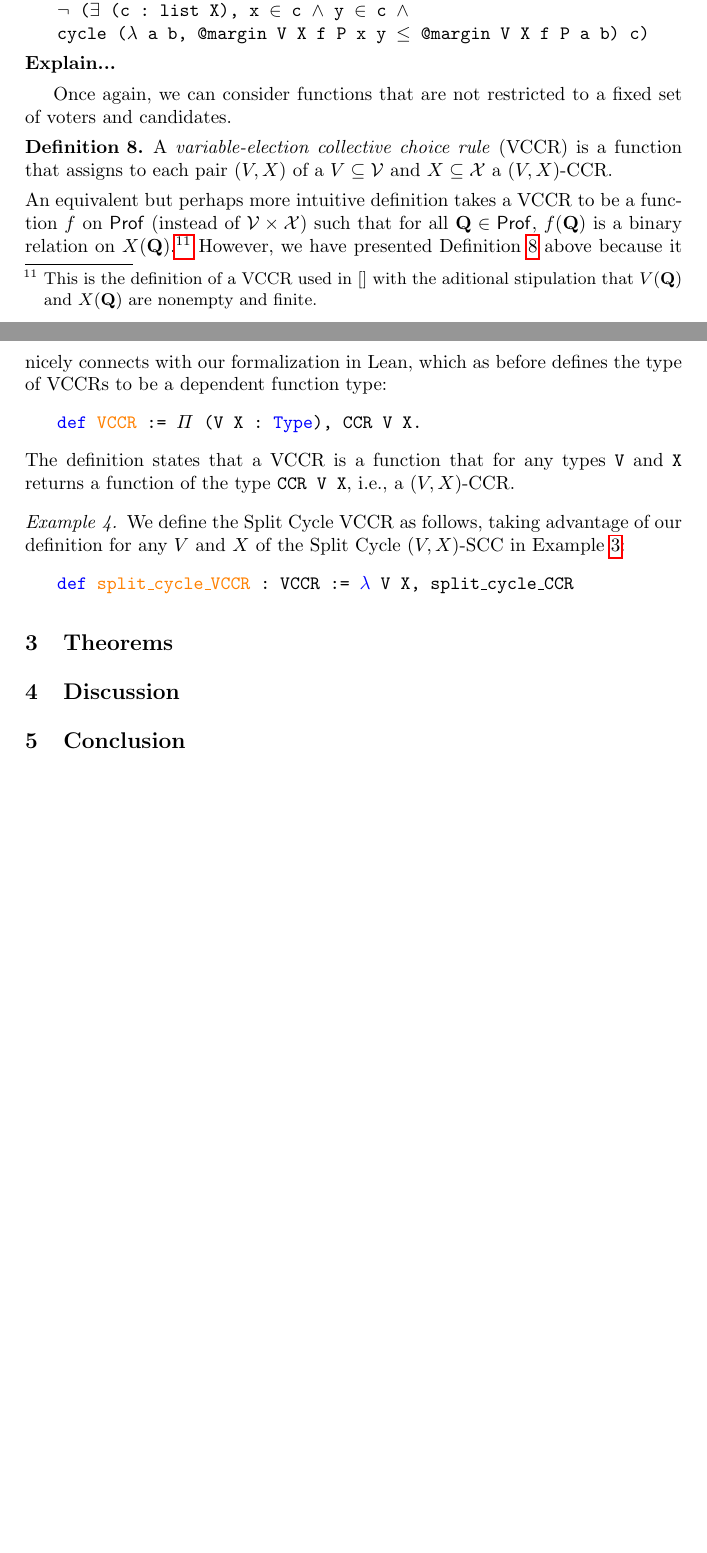
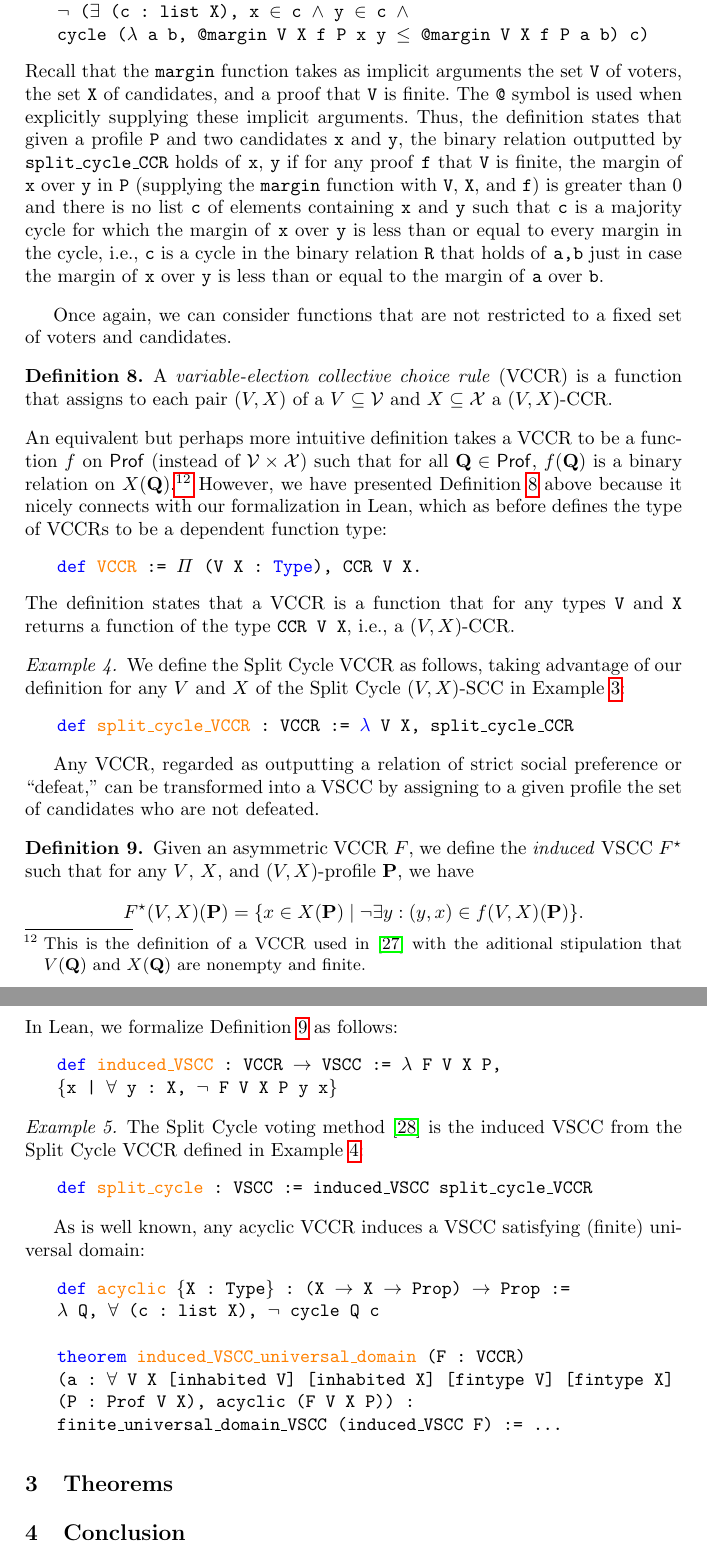
Before and after one commit to epacuit/lori2021, a LaTeX paper (VotingTheoryLEAN.tex): two parts of pages 9 and 10 of 14 before the commit and two parts of pages 10 and 11 of 15 after it, joined at a grey line, cut so that both start at the same text, the shorter picture padded with empty space. The pictures show the PDF file VotingTheoryLEAN.pdf that the author committed with the source.

Commit message:
Changes from yesterday.

```diff
--- a/VotingTheoryLEAN.tex
+++ b/VotingTheoryLEAN.tex
@@ -278,6 +278,14 @@ We represent the function $\mathsf{SCC}$ in Lean as follows, where \texttt{set X
 \item[] \texttt{\textcolor{blue}{def} \textcolor{orange}{SCC} := \textcolor{blue}{$\lambda$} (V X : \textcolor{blue}{Type}), Prof V X $\to$ set X}
 \end{itemize}
 The definition states that \texttt{SCC} is a function that given two types, \texttt{V} and \texttt{X}, outputs the type \texttt{Prof V X $\to$ set X}, which is the type of $(V,X)$-SCCs.
+
+We formalize universal domain as follows:
+\begin{itemize}
+%\item[] \texttt{\textcolor{blue}{def} \textcolor{orange}{universal\_domain\_SCC} $\{$V X: \textcolor{blue}{Type}$\}$: SCC V X $\to$ Prop := $\lambda$ F, $\forall$ P, F P $\neq$ $\emptyset$}
+\item[] \texttt{\textcolor{blue}{def} \textcolor{orange}{universal\_domain\_SCC} $\{$V X: \textcolor{blue}{Type}$\}$ (F : SCC V X) : Prop :=} \\
+\texttt{$\forall$ P : Prof V X, F P $\neq$ $\emptyset$}
+
+\end{itemize}
 
 % Given a profile $\mathbf{P}$ and $x\in X(\mathbf{P})$, we say that \textit{$x$ is a Condorcet winner in $\mathbf{P}$} if $V$ is finite and for each $y\in X(\mathbf{P})\setminus \{x\}$, $Margin_\mathbf{P}(x,y)>0$.
 
@@ -307,7 +315,13 @@ In Lean, we define the type of VSCCs as a \textit{dependent function type}:
 \begin{itemize}
 \item[] \texttt{\textcolor{blue}{def} \textcolor{orange}{VSCC} : \textcolor{blue}{Type 1} := $\Pi$ (V X : \textcolor{blue}{Type}), SCC V X.}
 \end{itemize}
-The definition states that a VSCC is a function that for any types \texttt{V} and \texttt{X} returns a function of the type \texttt{SCC V X}, i.e., a $(V,X)$-SCC.
+The definition states that a VSCC is a function that for any types \texttt{V} and \texttt{X} returns a function of the type \texttt{SCC V X}, i.e., a $(V,X)$-SCC. We formalize (finite) universal domain as follows:
+\begin{itemize}
+\item[] \texttt{\textcolor{blue}{def} \textcolor{orange}{finite\_universal\_domain\_VSCC} (F : VSCC) : Prop :=}\\
+    \texttt{$\forall$ V X [inhabited V] [inhabited X] [fintype V] [fintype X],}
+
+    \texttt{universal\_domain\_SCC (F V X)}
+\end{itemize}
 
 \begin{example} We define the Condorcet VSCC as follows, taking advantage of our definition for any $V$ and $X$ of the Condorcet $(V,X)$-SCC in Example \ref{CondorcetEx1}:
 \begin{itemize}
@@ -346,8 +360,7 @@ Now we are ready to define the Split Cycle $(V,X)$-CCR:
     \texttt{$\neg$ ($\exists$ (c : list X), x $\in$ c $\wedge$ y $\in$ c $\wedge$}\\
     \texttt{cycle ($\lambda$ a b, @margin V X f P x y $\leq$ @margin V X f P a b) c)}
 \end{itemize}
-\textbf{Explain...}
-
+Recall that the \texttt{margin} function takes as implicit arguments the set \texttt{V} of voters, the set \texttt{X} of candidates, and a proof that \texttt{V} is finite. The \texttt{@} symbol is used when explicitly supplying these implicit arguments. Thus, the definition states that given a profile \texttt{P} and two candidates \texttt{x} and \texttt{y}, the binary relation outputted by \texttt{split\_cycle\_CCR} holds of \texttt{x}, \texttt{y} if for any proof \texttt{f} that \texttt{V} is finite, the margin of \texttt{x} over \texttt{y} in \texttt{P} (supplying the \texttt{margin} function with \texttt{V}, \texttt{X}, and \texttt{f}) is greater than 0 and there is no list \texttt{c} of elements containing \texttt{x} and \texttt{y} such that \texttt{c} is a majority cycle for which the margin of \texttt{x} over \texttt{y} is less than or equal to every margin in the cycle, i.e., \texttt{c} is a cycle in the binary relation \texttt{R} that holds of \texttt{a,b} just in case the margin of \texttt{x} over \texttt{y} is less than or equal to the margin of \texttt{a} over \texttt{b}.
 
 \end{example}
 
@@ -356,17 +369,46 @@ Once again, we can consider functions that are not restricted to a fixed set of
 \begin{definition}\label{VCCR} \textnormal{A \emph{variable-election collective choice rule} (VCCR) is a function that assigns to each pair $(V,X)$ of a $V\subseteq\mathcal{V}$ and $X\subseteq\mathcal{X}$ a $(V,X)$-CCR.}% such that for all $\mathbf{Q}\in\mathsf{Prof}$, $f(\mathbf{Q})$ is a binary relation on $X(\mathbf{Q})$.}
 \end{definition}
 
-\noindent An equivalent but perhaps more intuitive definition takes a VCCR to be a function $f$ on $\mathsf{Prof}$ (instead of $\mathcal{V}\times\mathcal{X}$) such that for all $\mathbf{Q}\in\mathsf{Prof}$, $f(\mathbf{Q})$ is a binary relation on $X(\mathbf{Q})$.\footnote{This is the definition of a VCCR used in \cite{} with the aditional stipulation that $V(\mathbf{Q})$ and $X(\mathbf{Q})$ are nonempty and finite.} However, we have presented Definition \ref{VCCR} above because it nicely connects with our formalization in Lean, which as before defines the type of VCCRs to be a dependent function type:
+\noindent An equivalent but perhaps more intuitive definition takes a VCCR to be a function $f$ on $\mathsf{Prof}$ (instead of $\mathcal{V}\times\mathcal{X}$) such that for all $\mathbf{Q}\in\mathsf{Prof}$, $f(\mathbf{Q})$ is a binary relation on $X(\mathbf{Q})$.\footnote{This is the definition of a VCCR used in \cite{HP2020} with the aditional stipulation that $V(\mathbf{Q})$ and $X(\mathbf{Q})$ are nonempty and finite.} However, we have presented Definition \ref{VCCR} above because it nicely connects with our formalization in Lean, which as before defines the type of VCCRs to be a dependent function type:
 \begin{itemize}
 \item[] \texttt{\textcolor{blue}{def} \textcolor{orange}{VCCR} := $\Pi$ (V X : \textcolor{blue}{Type}), CCR V X.}
 \end{itemize}
 The definition states that a VCCR is a function that for any types \texttt{V} and \texttt{X} returns a function of the type \texttt{CCR V X}, i.e., a $(V,X)$-CCR.
 
-\begin{example} We define the Split Cycle VCCR as follows, taking advantage of our definition for any $V$ and $X$ of the Split Cycle $(V,X)$-SCC in Example \ref{SplitCycleEx1}:
+\begin{example}\label{SCVCCR} We define the Split Cycle VCCR as follows, taking advantage of our definition for any $V$ and $X$ of the Split Cycle $(V,X)$-SCC in Example \ref{SplitCycleEx1}:
 \begin{itemize}
 \item[] \texttt{\textcolor{blue}{def} \textcolor{orange}{split\_cycle\_VCCR} : VCCR := \textcolor{blue}{$\lambda$} V X, split\_cycle\_CCR}
 \end{itemize}
 \end{example}
+
+Any VCCR, regarded as outputting a relation of strict social preference or ``defeat,'' can be transformed into a VSCC by assigning to a given profile the set of candidates who are not defeated.
+
+\begin{definition}\label{InducedDef} \textnormal{Given an asymmetric VCCR $F$, we define the \textit{induced} VSCC $F^\star$ such that for any $V$, $X$, and $(V,X)$-profile $\mathbf{P}$, we have \[F^\star(V,X)(\mathbf{P})=\{x\in X(\mathbf{P})\mid \neg\exists y: (y,x)\in f(V,X)(\mathbf{P})\}.\]}
+\end{definition}
+In Lean, we formalize Definition \ref{InducedDef} as follows:
+\begin{itemize}
+\item[] \texttt{\textcolor{blue}{def} \textcolor{orange}{induced\_VSCC} : VCCR $\to$ VSCC := $\lambda$ F V X P,} \\
+\texttt{$\{$x | $\forall$ y : X, $\neg$ F V X P y x$\}$}
+\end{itemize}
+
+\begin{example} The Split Cycle voting method \cite{HP2020b} is the induced VSCC from the Split Cycle VCCR defined in Example \ref{SCVCCR}:
+\begin{itemize}
+\item[] \texttt{\textcolor{blue}{def} \textcolor{orange}{split\_cycle} : VSCC := induced\_VSCC split\_cycle\_VCCR}
+\end{itemize}
+\end{example}
+
+As is well known, any acyclic VCCR induces a VSCC satisfying (finite) universal domain:
+\begin{itemize}
+\item[] \texttt{\textcolor{blue}{def} \textcolor{orange}{acyclic} $\{$X : Type$\}$ : (X $\to$ X $\to$ Prop) $\to$ Prop :=}\\
+\texttt{$\lambda$ Q, $\forall$ (c : list X), $\neg$ cycle Q c}
+\item[]
+\item[] \texttt{\textcolor{blue}{theorem} \textcolor{orange}{induced\_VSCC\_universal\_domain} (F : VCCR)}\\
+\texttt{(a : $\forall$ V X [inhabited V] [inhabited X] [fintype V] [fintype X]} \\
+\texttt{(P : Prof V X), acyclic (F V X P)) :}\\
+\texttt{finite\_universal\_domain\_VSCC (induced\_VSCC F) := \dots}
+\end{itemize}
+
+
 
 
 
```
Also changed, not shown: VotingTheoryLEAN.bbl, VotingTheoryLEAN.pdf, VotingTheoryLEAN.tex (18 more changed lines), 3 other files.
